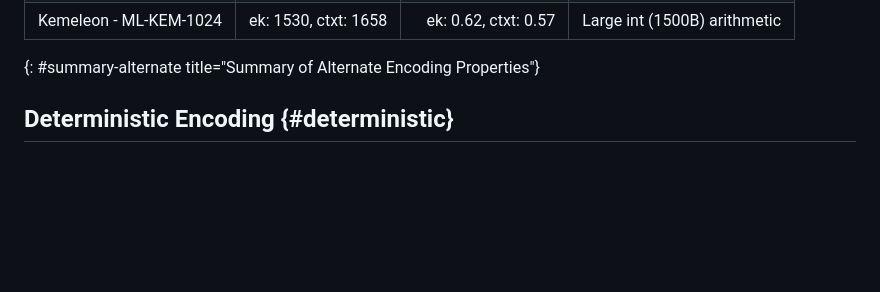
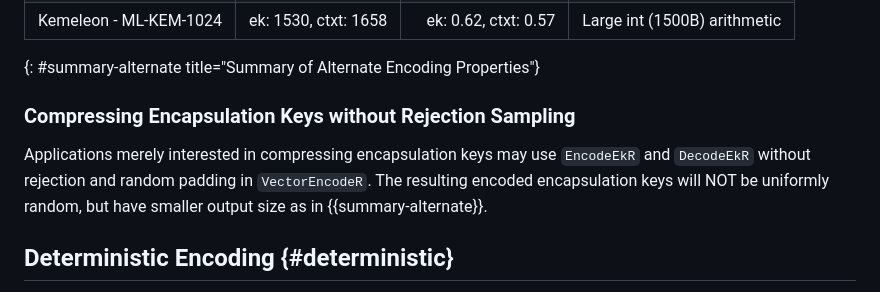
Before and after one commit to ssveitch/draft-kemeleon, a Markdown page: draft-irtf-cfrg-kemeleon.md, the part around the change. Drawn GitHub-style; blank space fills up the shorter version.

Commit message:
comment on using Kemeleon merely for compression

```diff
--- a/draft-irtf-cfrg-kemeleon.md
+++ b/draft-irtf-cfrg-kemeleon.md
@@ -382,6 +382,14 @@ This variant of the encoding is as described in the original work {{GSV24}}, and
 | Kemeleon - ML-KEM-1024   | ek: 1530, ctxt: 1658 | ek: 0.62, ctxt: 0.57 | Large int (1500B) arithmetic |
 {: #summary-alternate title="Summary of Alternate Encoding Properties"}
 
+
+### Compressing Encapsulation Keys without Rejection Sampling
+
+Applications merely interested in compressing encapsulation keys may use `EncodeEkR` and `DecodeEkR` without rejection and random padding in `VectorEncodeR`.
+The resulting encoded encapsulation keys will NOT be uniformly random, but have smaller output size as in {{summary-alternate}}.
+
+
+
 ## Deterministic Encoding {#deterministic}
 
 The randomness used in `Kemeleon` ciphertext encodings MAY be derived in a deterministic manner.
```
